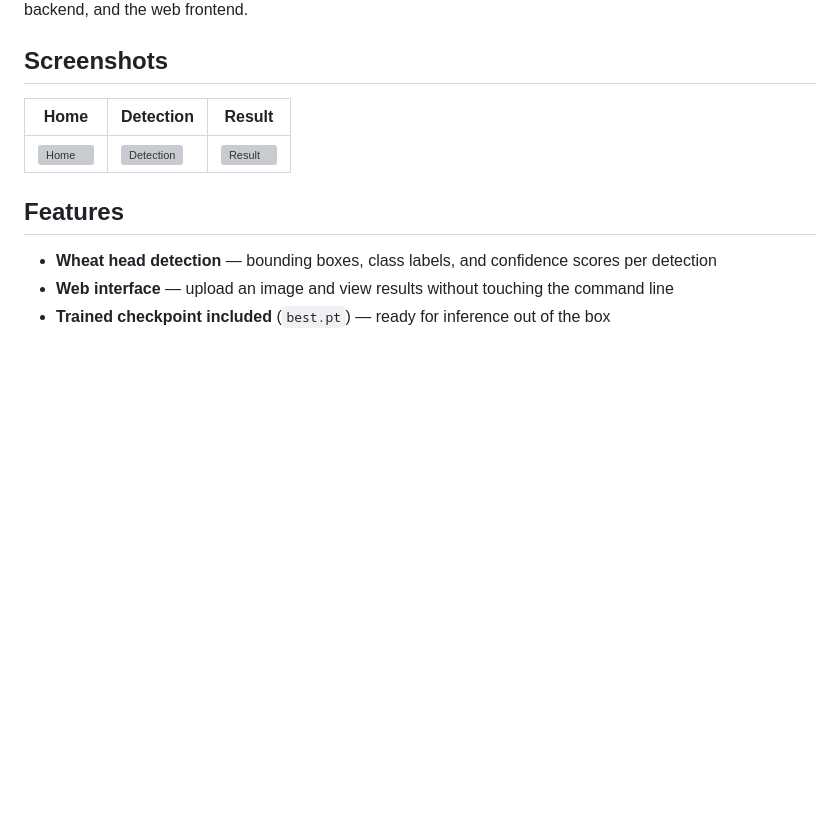
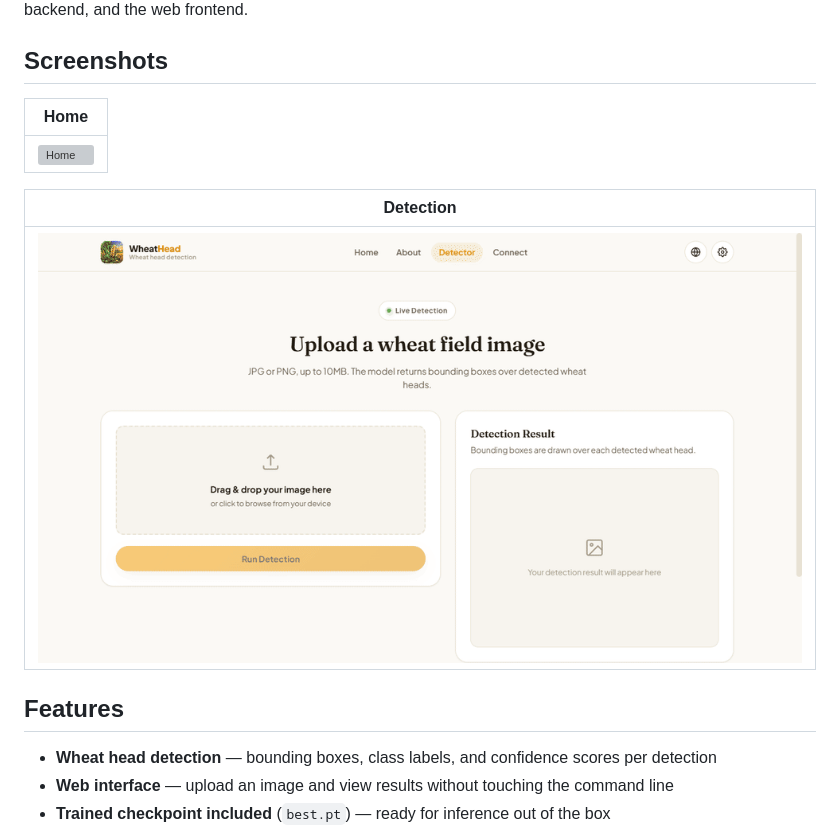
Before and after one commit to asimhussain0010/Wheat-Head-Detection, a Markdown page: README.md, the part around one of its changes. GitHub-like rendering; blank space fills up the shorter version; grey boxes are pictures that could not be loaded.

Commit message:
Update README with project details and features

```diff
--- a/README.md
+++ b/README.md
@@ -18,9 +18,13 @@ The repository includes the full stack: model inference, training code and datas
 
 ## Screenshots
 
-| Home | Detection | Result |
-|---|---|---|
-| ![Home](docs/demo/Home.gif) | ![Detection](docs/demo/Detecor.gif) | ![Result](docs/images/result.png) |
+| **Home** |
+|---|
+| ![Home](docs/demo/Home.gif) |
+
+| **Detection** |
+|---|
+| ![Detection](docs/demo/Detector.gif) |
 
 ## Features
 
```
Also changed, not shown: other parts of README.md (+11 -8 lines).
